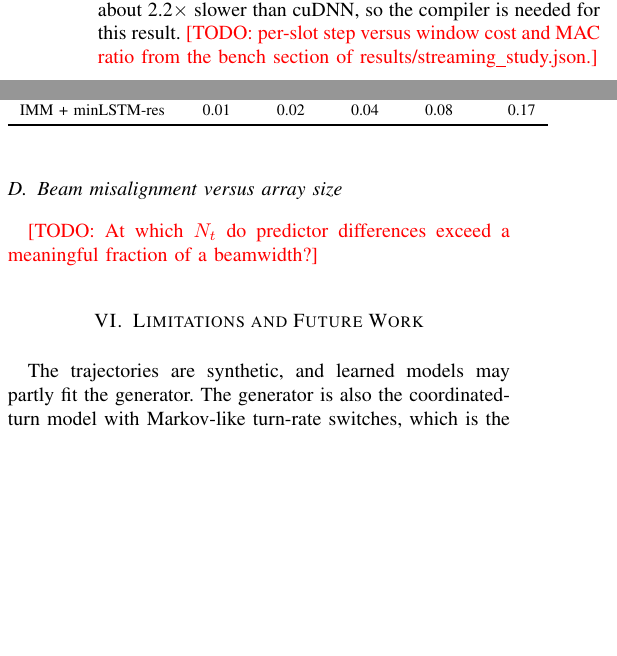
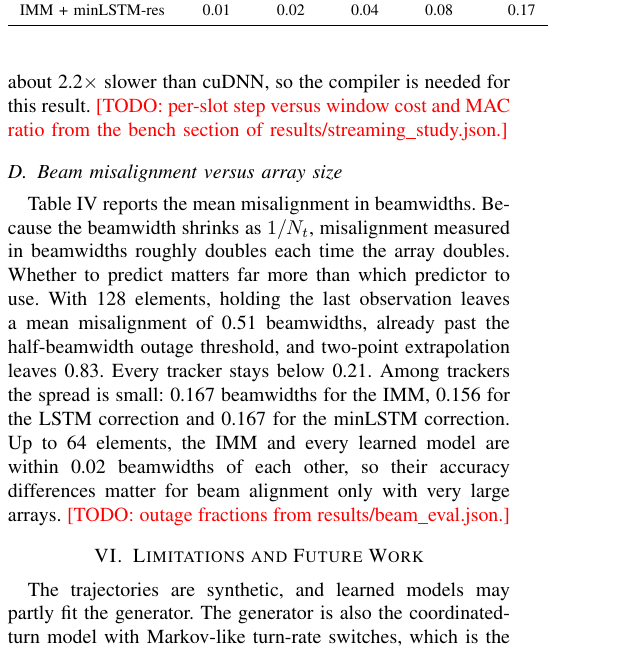
Before and after one commit to aarushag02/thz-beamforming, a LaTeX paper (paper/main.tex): two parts of the columns of page 3 of 4 before the commit and part of one column of page 3 of 4 after it, the two joined at a grey line, cut so that both start at the same text, the shorter picture padded with empty space. Compiled offline with pdfLaTeX.

Commit message:
paper: beam misalignment results and BS position
Co-Authored-By: Claude Opus 5.5 <noreply@anthropic.com>

```diff
--- a/paper/main.tex
+++ b/paper/main.tex
@@ -241,8 +243,17 @@ MAC ratio from the bench section of results/streaming\_study.json.}
 
 \subsection{Beam misalignment versus array size}
 \IfFileExists{tables/beam.tex}{\input{tables/beam}}{\todo{run beam\_eval.py}}
-\todo{At which $N_t$ do predictor differences exceed a meaningful fraction of a
-beamwidth?}
+Table~\ref{tab:beam} reports the mean misalignment in beamwidths. Because the
+beamwidth shrinks as $1/N_t$, misalignment measured in beamwidths roughly
+doubles each time the array doubles. Whether to predict matters far more than
+which predictor to use. With 128 elements, holding the last observation leaves
+a mean misalignment of 0.51 beamwidths, already past the half-beamwidth outage
+threshold, and two-point extrapolation leaves 0.83. Every tracker stays below
+0.21. Among trackers the spread is small: 0.167 beamwidths for the IMM, 0.156
+for the LSTM correction and 0.167 for the minLSTM correction. Up to 64
+elements, the IMM and every learned model are within 0.02 beamwidths of each
+other, so their accuracy differences matter for beam alignment only with
+very large arrays. \todo{outage fractions from results/beam\_eval.json.}
 
 \section{Limitations and Future Work}
 The trajectories are synthetic, and learned models may partly fit the
```
Also changed, not shown: paper/main.tex (10 more changed lines).
